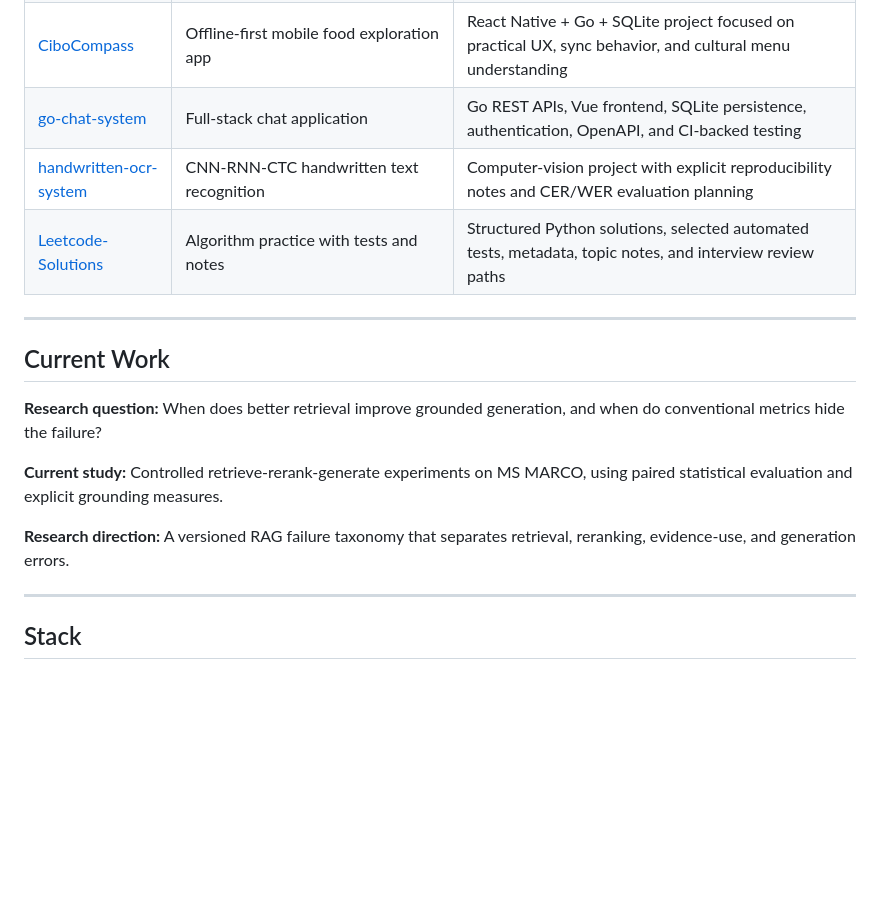
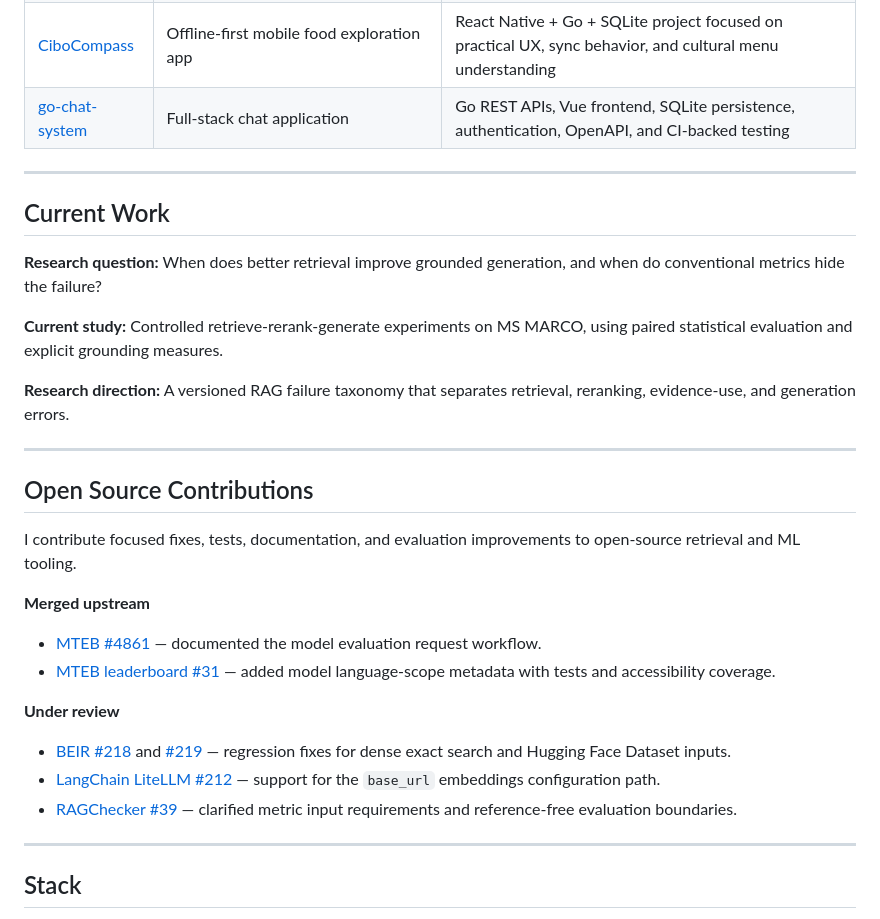
Before and after one commit to GioiaZheng/GioiaZheng, a Markdown page: README.md, the part around the change. Rendered like a GitHub page; blank space fills up the shorter version.

Commit message:
docs: highlight upstream open-source contributions

```diff
--- a/README.md
+++ b/README.md
@@ -37,8 +37,6 @@ experiment artifacts.
 | [rag-observatory](https://github.com/GioiaZheng/rag-observatory) | Trace-based observability for RAG runs | New local-first toolkit for turning retrieval context, answers, evidence, and failure labels into inspectable reports |
 | [CiboCompass](https://github.com/GioiaZheng/CiboCompass) | Offline-first mobile food exploration app | React Native + Go + SQLite project focused on practical UX, sync behavior, and cultural menu understanding |
 | [go-chat-system](https://github.com/GioiaZheng/go-chat-system) | Full-stack chat application | Go REST APIs, Vue frontend, SQLite persistence, authentication, OpenAPI, and CI-backed testing |
-| [handwritten-ocr-system](https://github.com/GioiaZheng/handwritten-ocr-system) | CNN-RNN-CTC handwritten text recognition | Computer-vision project with explicit reproducibility notes and CER/WER evaluation planning |
-| [Leetcode-Solutions](https://github.com/GioiaZheng/Leetcode-Solutions) | Algorithm practice with tests and notes | Structured Python solutions, selected automated tests, metadata, topic notes, and interview review paths |
 
 ---
 
@@ -52,6 +50,30 @@ using paired statistical evaluation and explicit grounding measures.
 
 **Research direction:** A versioned RAG failure taxonomy that separates
 retrieval, reranking, evidence-use, and generation errors.
+
+---
+
+## Open Source Contributions
+
+I contribute focused fixes, tests, documentation, and evaluation improvements to
+open-source retrieval and ML tooling.
+
+**Merged upstream**
+
+- [MTEB #4861](https://github.com/embeddings-benchmark/mteb/pull/4861) —
+  documented the model evaluation request workflow.
+- [MTEB leaderboard #31](https://github.com/embeddings-benchmark/leaderboard-frontend/pull/31) —
+  added model language-scope metadata with tests and accessibility coverage.
+
+**Under review**
+
+- [BEIR #218](https://github.com/beir-cellar/beir/pull/218) and
+  [#219](https://github.com/beir-cellar/beir/pull/219) — regression fixes for
+  dense exact search and Hugging Face Dataset inputs.
+- [LangChain LiteLLM #212](https://github.com/langchain-ai/langchain-litellm/pull/212) —
+  support for the `base_url` embeddings configuration path.
+- [RAGChecker #39](https://github.com/amazon-science/RAGChecker/pull/39) —
+  clarified metric input requirements and reference-free evaluation boundaries.
 
 ---
 
```
